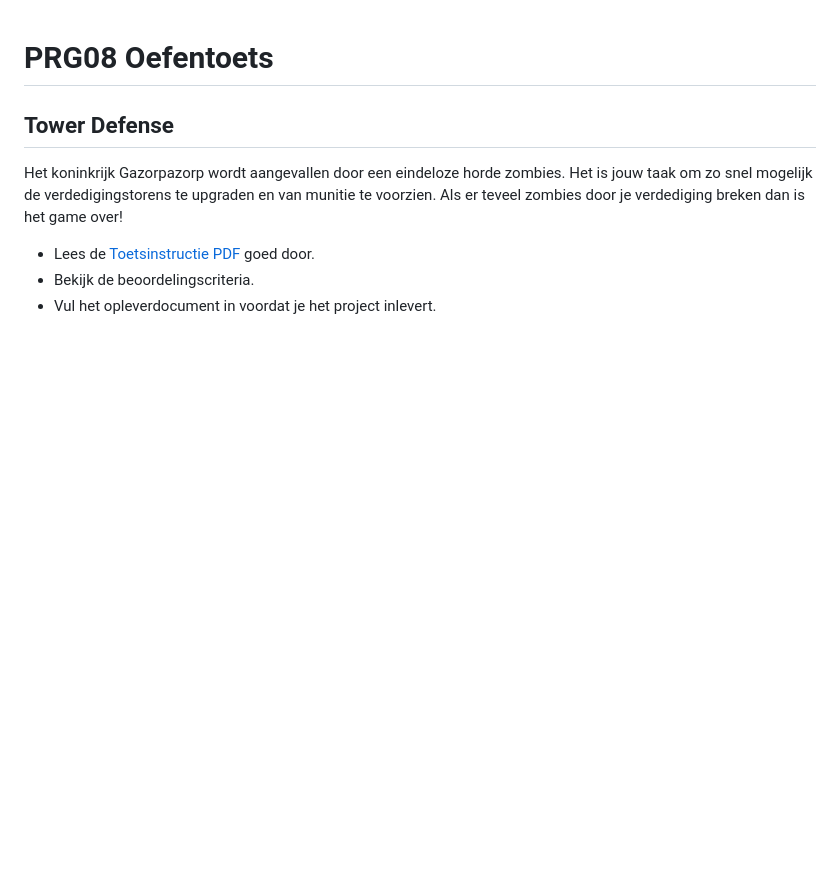
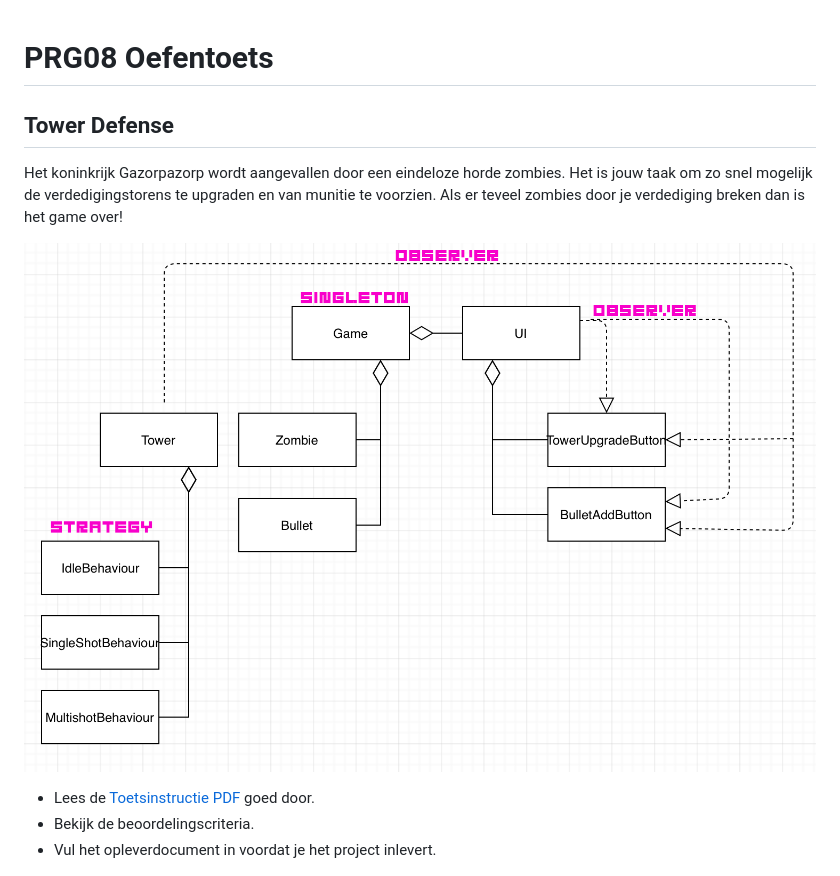
Before and after one commit to heartscar91/PRG08-oefententamen, a Markdown page: README.md, the part around the change. GitHub-like rendering; pictures changed too: uml_towerdefence.png (added); blank space fills up the shorter version.

Commit message:
added uml

```diff
--- a/README.md
+++ b/README.md
@@ -3,6 +3,8 @@
 ## Tower Defense
 
 Het koninkrijk Gazorpazorp wordt aangevallen door een eindeloze horde zombies. Het is jouw taak om zo snel mogelijk de verdedigingstorens te upgraden en van munitie te voorzien. Als er teveel zombies door je verdediging breken dan is het game over!
+
+![uml](uml_towerdefence.png)
 
 - Lees de [Toetsinstructie PDF](towerdefense_2016_2017_instructie.pdf) goed door.
 - Bekijk de beoordelingscriteria.
```
